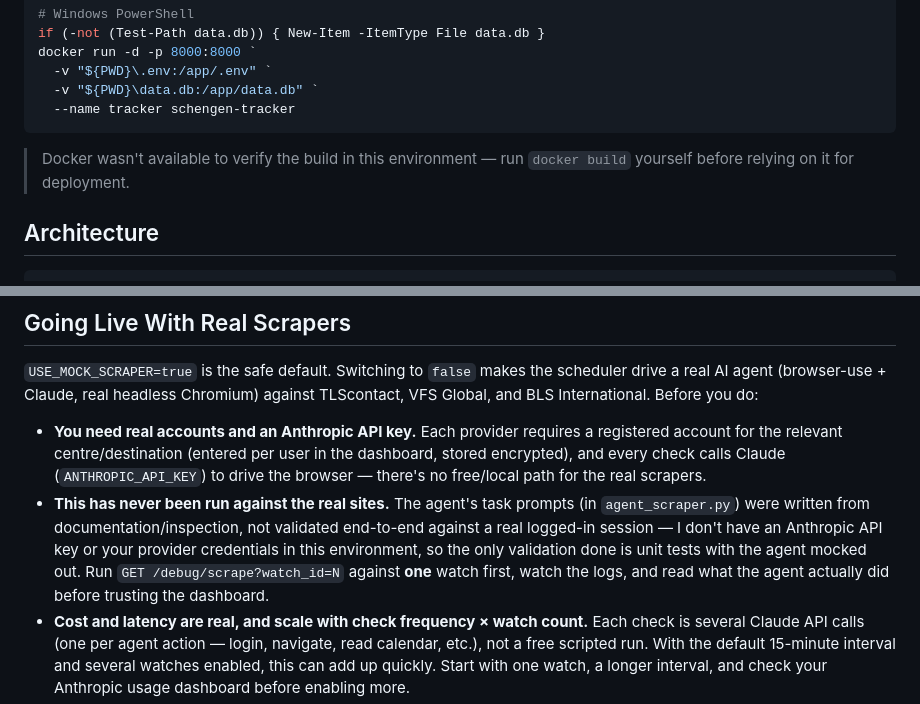
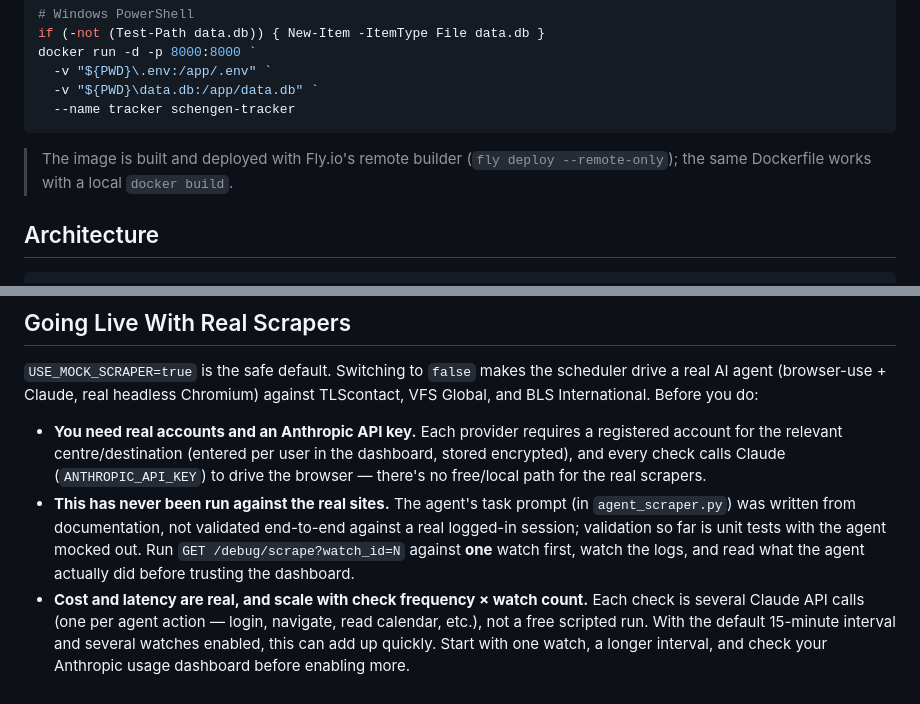
Before and after one commit to AryanYadav1010/Schengen-Visa-Tracker, a Markdown page: README.md, 2 parts joined by grey strips. GitHub-like rendering.

````diff
--- a/README.md
+++ b/README.md
@@ -118,7 +118,7 @@ docker run -d -p 8000:8000 `
   --name tracker schengen-tracker
 ```
 
-> Docker wasn't available to verify the build in this environment — run `docker build` yourself before relying on it for deployment.
+> The image is built and deployed with Fly.io's remote builder (`fly deploy --remote-only`); the same Dockerfile works with a local `docker build`.
 
 ## Architecture
 
@@ -226,7 +226,7 @@ It covers the HTTP API (authentication, per-user isolation, input validation), t
 `USE_MOCK_SCRAPER=true` is the safe default. Switching to `false` makes the scheduler drive a real AI agent (browser-use + Claude, real headless Chromium) against TLScontact, VFS Global, and BLS International. Before you do:
 
 - **You need real accounts and an Anthropic API key.** Each provider requires a registered account for the relevant centre/destination (entered per user in the dashboard, stored encrypted), and every check calls Claude (`ANTHROPIC_API_KEY`) to drive the browser — there's no free/local path for the real scrapers.
-- **This has never been run against the real sites.** The agent's task prompts (in `agent_scraper.py`) were written from documentation/inspection, not validated end-to-end against a real logged-in session — I don't have an Anthropic API key or your provider credentials in this environment, so the only validation done is unit tests with the agent mocked out. Run `GET /debug/scrape?watch_id=N` against **one** watch first, watch the logs, and read what the agent actually did before trusting the dashboard.
+- **This has never been run against the real sites.** The agent's task prompt (in `agent_scraper.py`) was written from documentation, not validated end-to-end against a real logged-in session; validation so far is unit tests with the agent mocked out. Run `GET /debug/scrape?watch_id=N` against **one** watch first, watch the logs, and read what the agent actually did before trusting the dashboard.
 - **Cost and latency are real, and scale with check frequency × watch count.** Each check is several Claude API calls (one per agent action — login, navigate, read calendar, etc.), not a free scripted run. With the default 15-minute interval and several watches enabled, this can add up quickly. Start with one watch, a longer interval, and check your Anthropic usage dashboard before enabling more.
 - **Built-in guardrails, but not a guarantee.** The agent has a hard step cap (`AGENT_MAX_STEPS`) and wall-clock timeout (`AGENT_TIMEOUT_SECONDS`) per check, is restricted to the target provider's domain (`allowed_domains`), is explicitly instructed to never solve a CAPTCHA and never proceed past viewing the calendar (no payment/booking/personal-data forms), and is told to treat all page content as untrusted data — not instructions — to resist prompt injection from a compromised or adversarial page. None of this is a hard technical sandbox; it's instruction-following plus hard numeric limits, same caveat as any LLM agent.
 - **Credentials are kept out of the agent's context.** `browser-use`'s `sensitive_data` mechanism substitutes your real email/password into form fields directly — the LLM only ever sees placeholder names (`x_username`/`x_password`), never the real values, so credentials can't leak into prompts or transcripts.
````
Also changed, not shown: implementation_plan.md (deleted, +0 -330 lines).
